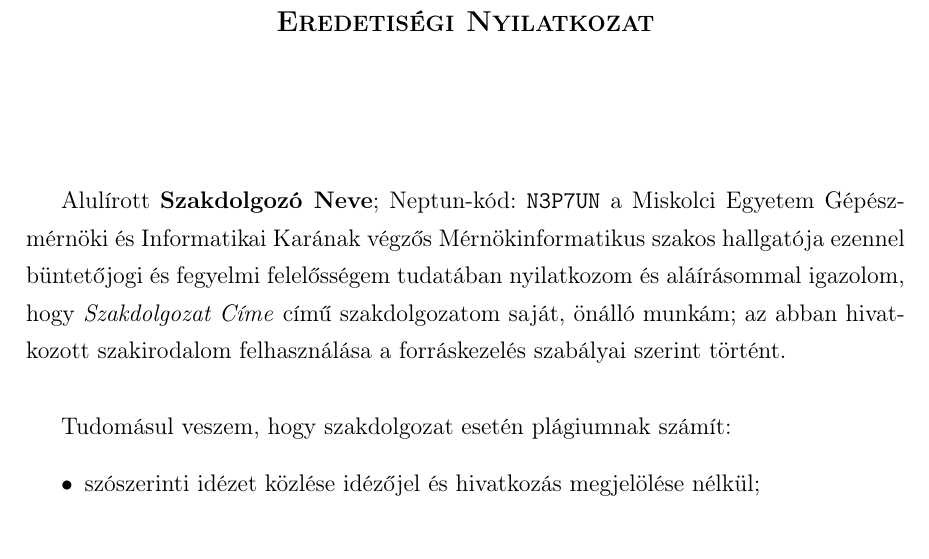
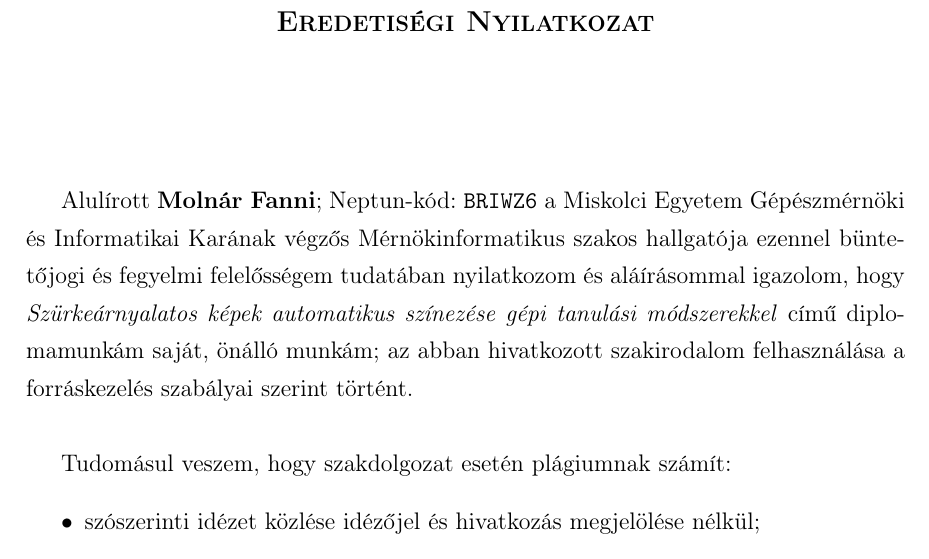
Before and after one commit to molnar75/diplomamunka, a LaTeX thesis (diplomamunka/dolgozat.tex, which reads diplomamunka/cover/feladatkiiras.tex): part of page 2 of 16, cut so that both start at the same text. Compiled offline with pdfLaTeX.

Commit message:
Updating cover informations

```diff
--- a/diplomamunka/cover/feladatkiiras.tex
+++ b/diplomamunka/cover/feladatkiiras.tex
@@ -4,8 +4,8 @@
 \end{center}
 \vspace*{2cm}
 
-Alulírott \textbf{Szakdolgozó Neve}; Neptun-kód: \texttt{N3P7UN} a Miskolci Egyetem Gépészmérnöki és Informatikai Karának végzős Mérnökinformatikus szakos hallgatója ezennel büntetőjogi és fegyelmi felelősségem tudatában nyilatkozom és aláírásommal igazolom, hogy \textit{Szakdolgozat Címe}
-című szakdolgozatom saját, önálló munkám; az abban hivatkozott szakirodalom
+Alulírott \textbf{Molnár Fanni}; Neptun-kód: \texttt{BRIWZ6} a Miskolci Egyetem Gépészmérnöki és Informatikai Karának végzős Mérnökinformatikus szakos hallgatója ezennel büntetőjogi és fegyelmi felelősségem tudatában nyilatkozom és aláírásommal igazolom, hogy \textit{Szürkeárnyalatos képek automatikus színezése gépi tanulási módszerekkel}
+című diplomamunkám saját, önálló munkám; az abban hivatkozott szakirodalom
 felhasználása a forráskezelés szabályai szerint történt.\\
 
 Tudomásul veszem, hogy szakdolgozat esetén plágiumnak számít:
```
Also changed, not shown: diplomamunka/cover/feladatkiiras.tex (2 more changed lines).
